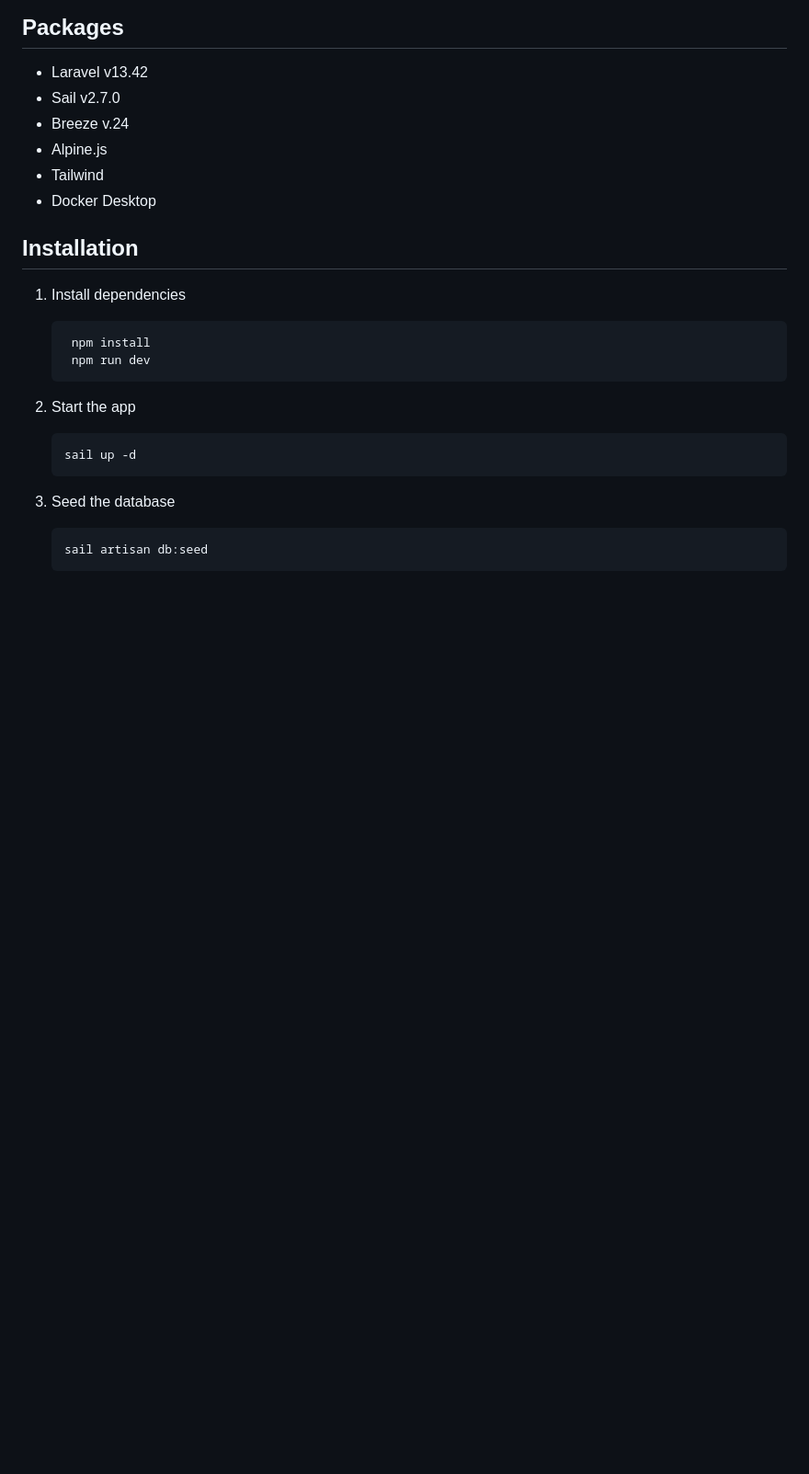
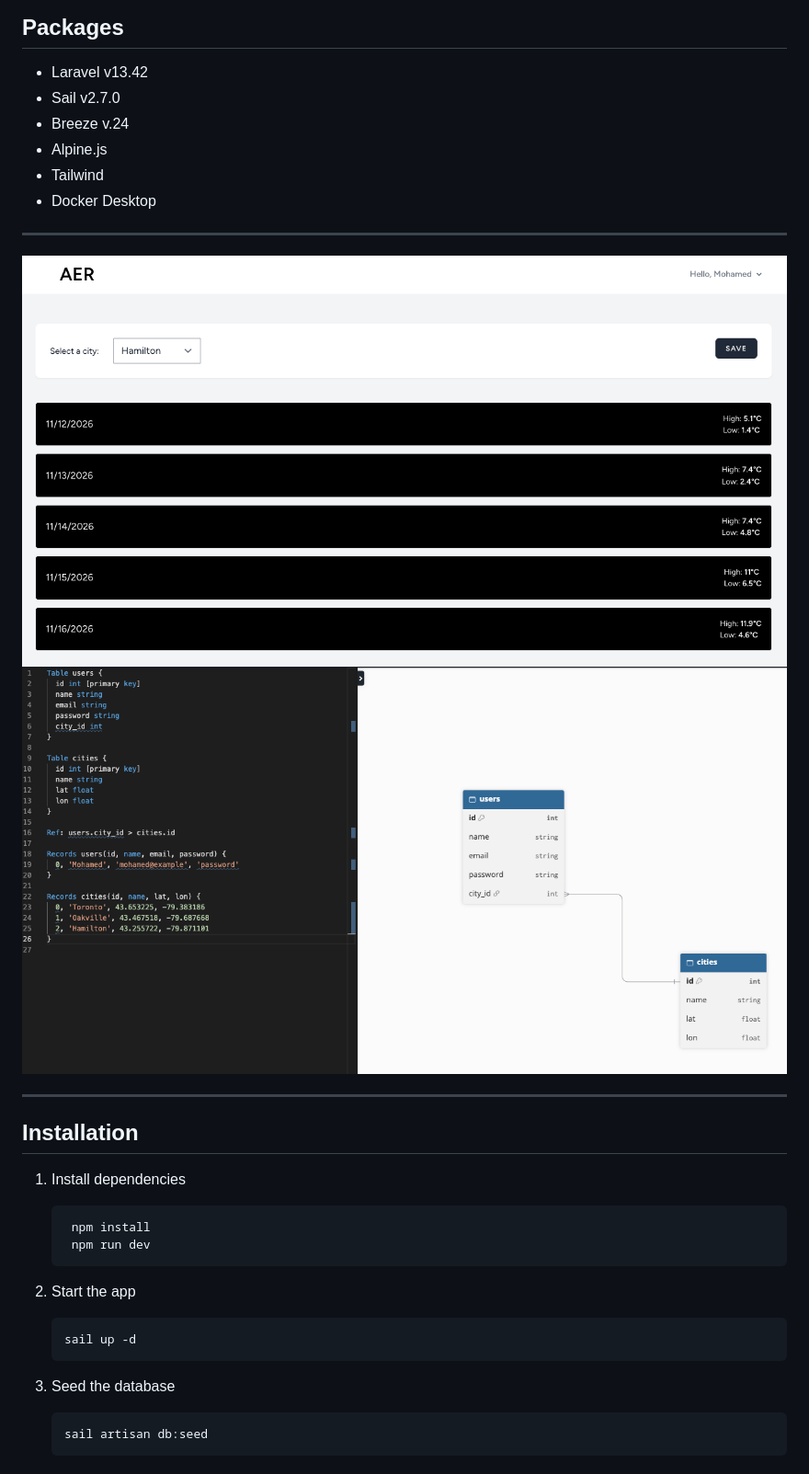
Before and after one commit to Mohamed-M/Aer, a Markdown page: README.md, the part around one of its changes. Shown at 92% size. Rendered like a GitHub page; pictures changed too: diagram.png (added), screenshot.png (added); blank space fills up the shorter version.

Commit message:
Add diagram and screenshot

```diff
--- a/README.md
+++ b/README.md
@@ -9,6 +9,14 @@
 - Alpine.js
 - Tailwind
 - Docker Desktop
+
+---
+
+![Screenshot](./screenshot.png)
+![diagram](./diagram.png)
+
+---
+
 
 ## Installation
 
```
Also changed, not shown: other parts of README.md (+2 -0 lines).
